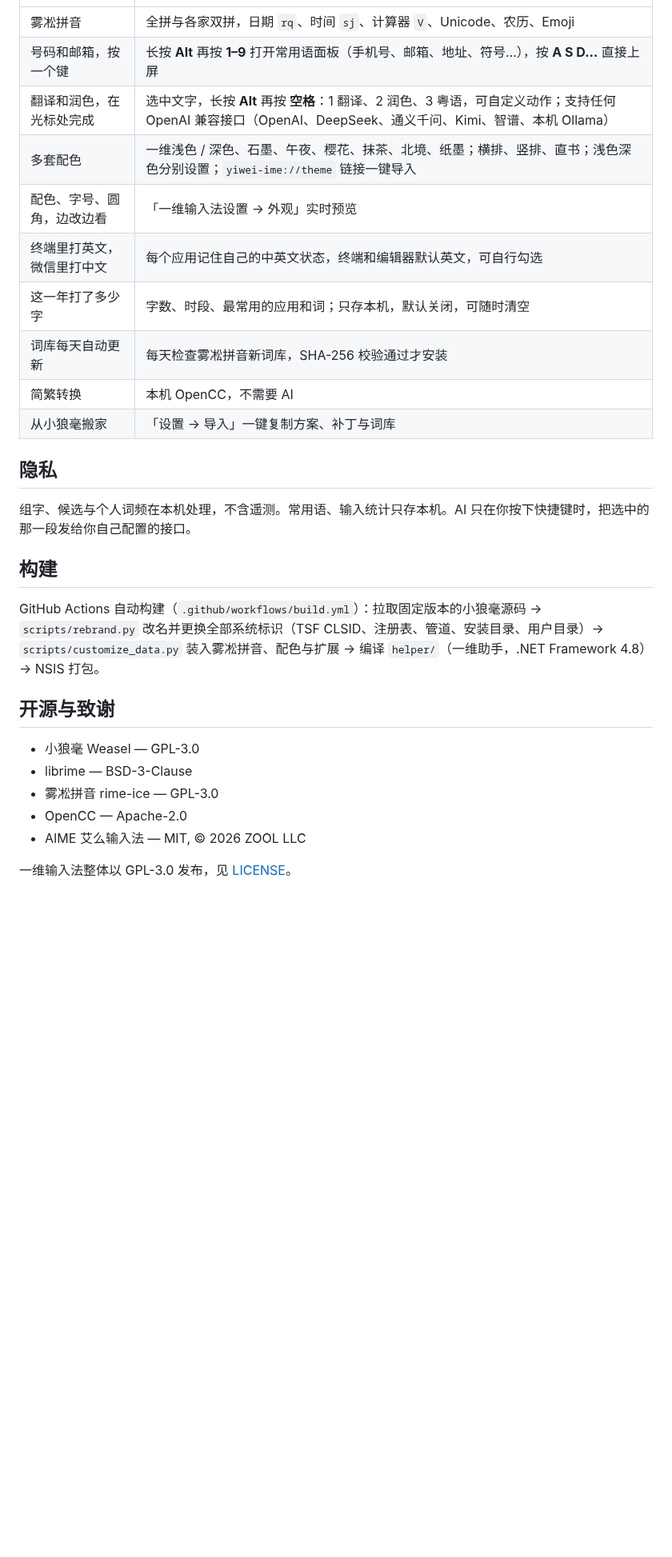
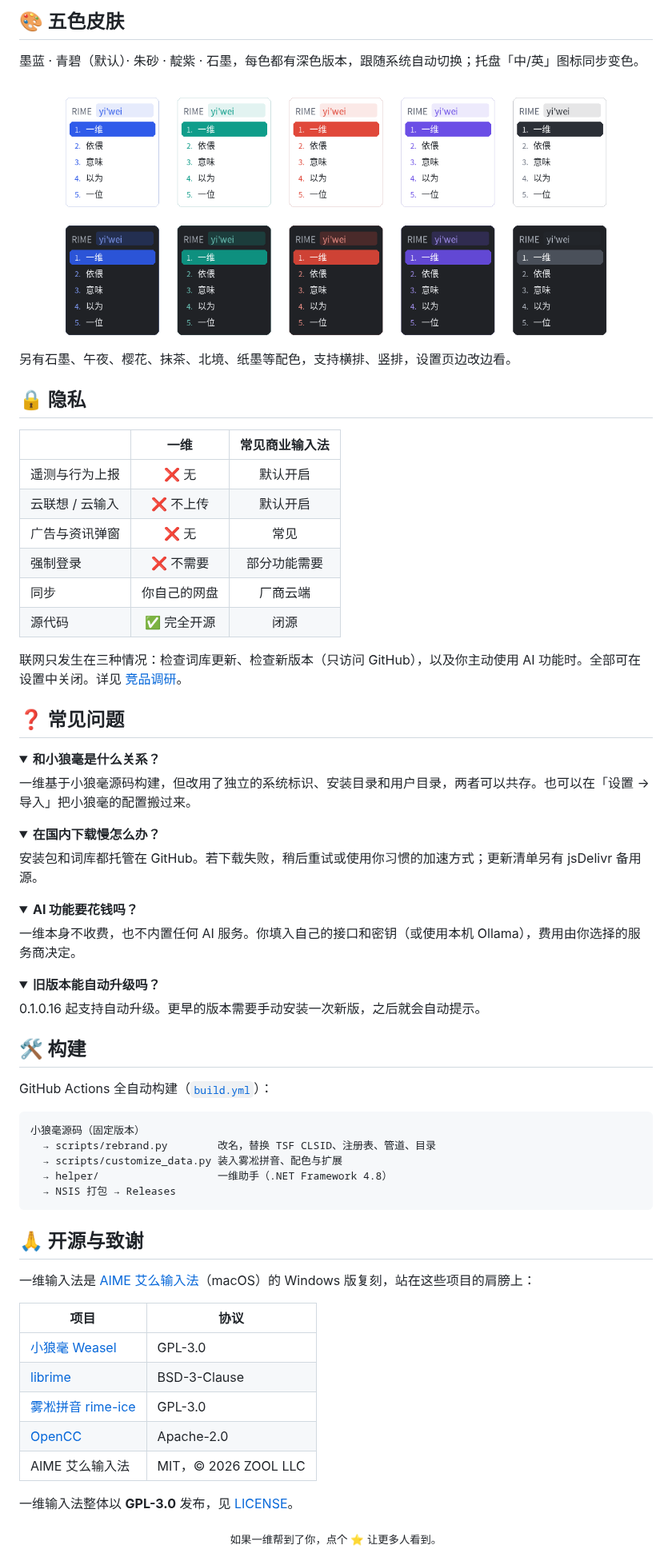
Before and after one commit to yiweishurufa/yiwei-ime, a Markdown page: README.md, the part around one of its changes. Shown at 80% size. Drawn GitHub-style; pictures changed too: docs/images/themes.png (added); folded sections open; blank space fills up the shorter version.

Commit message:
美化 README：横幅、徽章、五色皮肤图、功能与隐私对比、常见问题

````diff
--- a/README.md
+++ b/README.md
@@ -14,29 +53,74 @@
+## 🎨 五色皮肤
+
+墨蓝 · 青碧（默认）· 朱砂 · 靛紫 · 石墨，每色都有深色版本，跟随系统自动切换；托盘「中/英」图标同步变色。
+
+<div align="center"><img src="docs/images/themes.png" alt="五色皮肤，浅色与深色" width="90%"></div>
+
+另有石墨、午夜、樱花、抹茶、北境、纸墨等配色，支持横排、竖排，设置页边改边看。
+
+## 🔒 隐私
+
+| | 一维 | 常见商业输入法 |
+|---|:---:|:---:|
+| 遥测与行为上报 | ❌ 无 | 默认开启 |
+| 云联想 / 云输入 | ❌ 不上传 | 默认开启 |
+| 广告与资讯弹窗 | ❌ 无 | 常见 |
+| 强制登录 | ❌ 不需要 | 部分功能需要 |
+| 同步 | 你自己的网盘 | 厂商云端 |
+| 源代码 | ✅ 完全开源 | 闭源 |
+
+联网只发生在三种情况：检查词库更新、检查新版本（只访问 GitHub），以及你主动使用 AI 功能时。全部可在设置中关闭。详见 [竞品调研](docs/competitor-research.md)。
+
+## ❓ 常见问题
+
+<details>
+<summary><b>和小狼毫是什么关系？</b></summary>
+
+一维基于小狼毫源码构建，但改用了独立的系统标识、安装目录和用户目录，两者可以共存。也可以在「设置 → 导入」把小狼毫的配置搬过来。
+</details>
+
+<details>
+<summary><b>在国内下载慢怎么办？</b></summary>
+
+安装包和词库都托管在 GitHub。若下载失败，稍后重试或使用你习惯的加速方式；更新清单另有 jsDelivr 备用源。
+</details>
+
+<details>
+<summary><b>AI 功能要花钱吗？</b></summary>
+
+一维本身不收费，也不内置任何 AI 服务。你填入自己的接口和密钥（或使用本机 Ollama），费用由你选择的服务商决定。
+</details>
+
+<details>
+<summary><b>旧版本能自动升级吗？</b></summary>
+
+0.1.0.16 起支持自动升级。更早的版本需要手动安装一次新版，之后就会自动提示。
+</details>
+
+## 🛠️ 构建
+
+GitHub Actions 全自动构建（[`build.yml`](.github/workflows/build.yml)）：
+
+```
+小狼毫源码（固定版本）
+  → scripts/rebrand.py        改名，替换 TSF CLSID、注册表、管道、目录
+  → scripts/customize_data.py 装入雾凇拼音、配色与扩展
+  → helper/                   一维助手（.NET Framework 4.8）
+  → NSIS 打包 → Releases
+```
+
+## 🙏 开源与致谢
+
+一维输入法是 [AIME 艾么输入法](https://aime.zool.app/)（macOS）的 Windows 版复刻，站在这些项目的肩膀上：
+
+| 项目 | 协议 |
 |---|---|
-| 雾凇拼音 | 全拼与各家双拼，日期 `rq`、时间 `sj`、计算器 `V`、Unicode、农历、Emoji |
-| 号码和邮箱，按一个键 | 长按 **Alt** 再按 **1–9** 打开常用语面板（手机号、邮箱、地址、符号…），按 **A S D…** 直接上屏 |
-| 翻译和润色，在光标处完成 | 选中文字，长按 **Alt** 再按 **空格**：1 翻译、2 润色、3 粤语，可自定义动作；支持任何 OpenAI 兼容接口（OpenAI、DeepSeek、通义千问、Kimi、智谱、本机 Ollama） |
-| 多套配色 | 一维浅色 / 深色、石墨、午夜、樱花、抹茶、北境、纸墨；横排、竖排、直书；浅色深色分别设置；`yiwei-ime://theme` 链接一键导入 |
-| 配色、字号、圆角，边改边看 | 「一维输入法设置 → 外观」实时预览 |
-| 终端里打英文，微信里打中文 | 每个应用记住自己的中英文状态，终端和编辑器默认英文，可自行勾选 |
-| 这一年打了多少字 | 字数、时段、最常用的应用和词；只存本机，默认关闭，可随时清空 |
-| 词库每天自动更新 | 每天检查雾凇拼音新词库，SHA-256 校验通过才安装 |
-| 简繁转换 | 本机 OpenCC，不需要 AI |
-| 从小狼毫搬家 | 「设置 → 导入」一键复制方案、补丁与词库 |
+| [小狼毫 Weasel](https://github.com/rime/weasel) | GPL-3.0 |
+| [librime](https://github.com/rime/librime) | BSD-3-Clause |
+| [雾凇拼音 rime-ice](https://github.com/iDvel/rime-ice) | GPL-3.0 |
+| [OpenCC](https://github.com/BYVoid/OpenCC) | Apache-2.0 |
+| AIME 艾么输入法 | MIT，© 2026 ZOOL LLC |
 
-## 隐私
+一维输入法整体以 **GPL-3.0** 发布，见 [LICENSE](LICENSE)。
 
-组字、候选与个人词频在本机处理，不含遥测。常用语、输入统计只存本机。AI 只在你按下快捷键时，把选中的那一段发给你自己配置的接口。
-
-## 构建
-
-GitHub Actions 自动构建（`.github/workflows/build.yml`）：拉取固定版本的小狼毫源码 → `scripts/rebrand.py` 改名并更换全部系统标识（TSF CLSID、注册表、管道、安装目录、用户目录）→ `scripts/customize_data.py` 装入雾凇拼音、配色与扩展 → 编译 `helper/`（一维助手，.NET Framework 4.8）→ NSIS 打包。
-
-## 开源与致谢
-
-- 小狼毫 Weasel — GPL-3.0
-- librime — BSD-3-Clause
-- 雾凇拼音 rime-ice — GPL-3.0
-- OpenCC — Apache-2.0
-- AIME 艾么输入法 — MIT, © 2026 ZOOL LLC
-
-一维输入法整体以 GPL-3.0 发布，见 [LICENSE](LICENSE)。
+<div align="center"><sub>如果一维帮到了你，点个 ⭐ 让更多人看到。</sub></div>
````
Also changed, not shown: other parts of README.md (+46 -7 lines), docs/images/banner.png (added).
